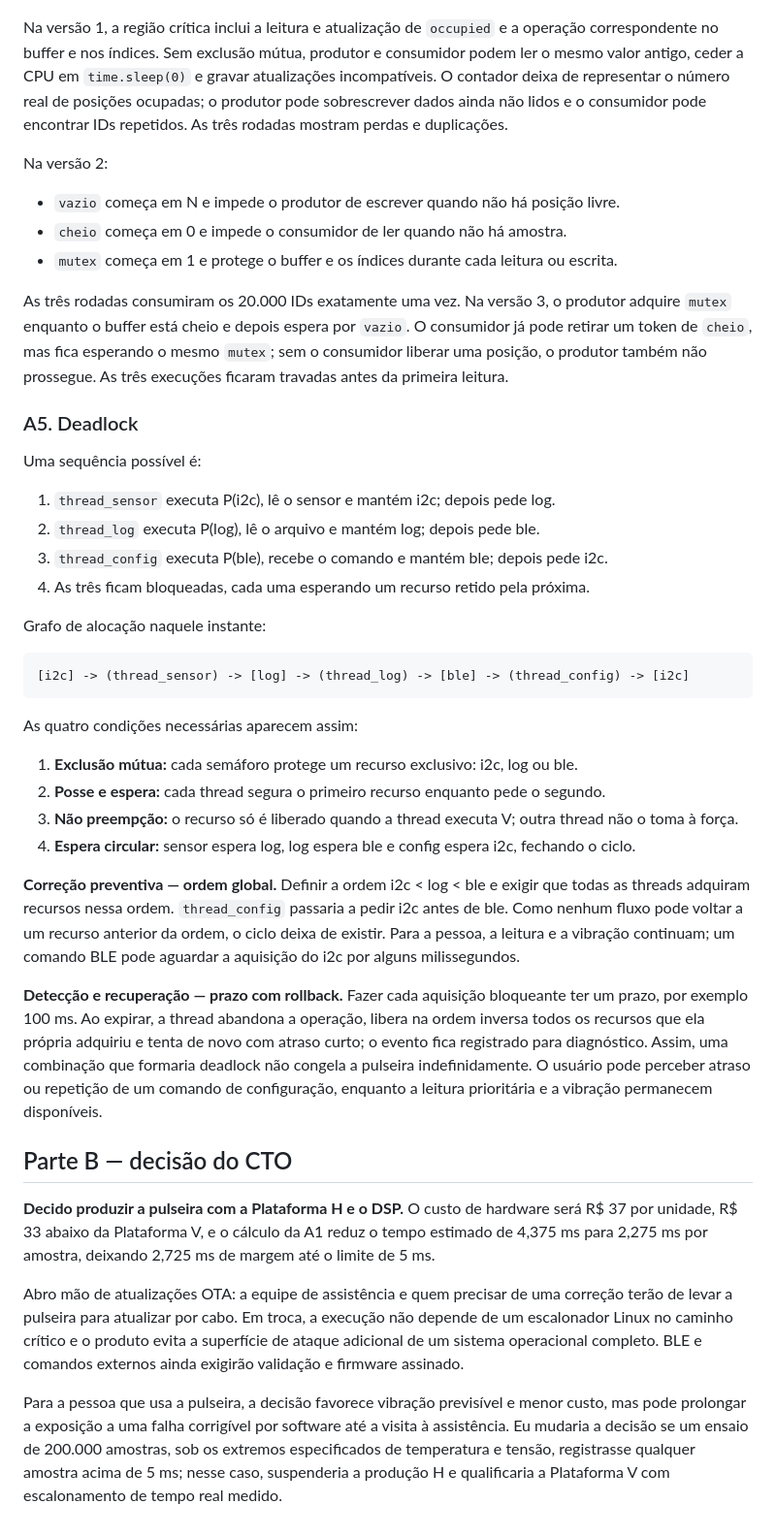
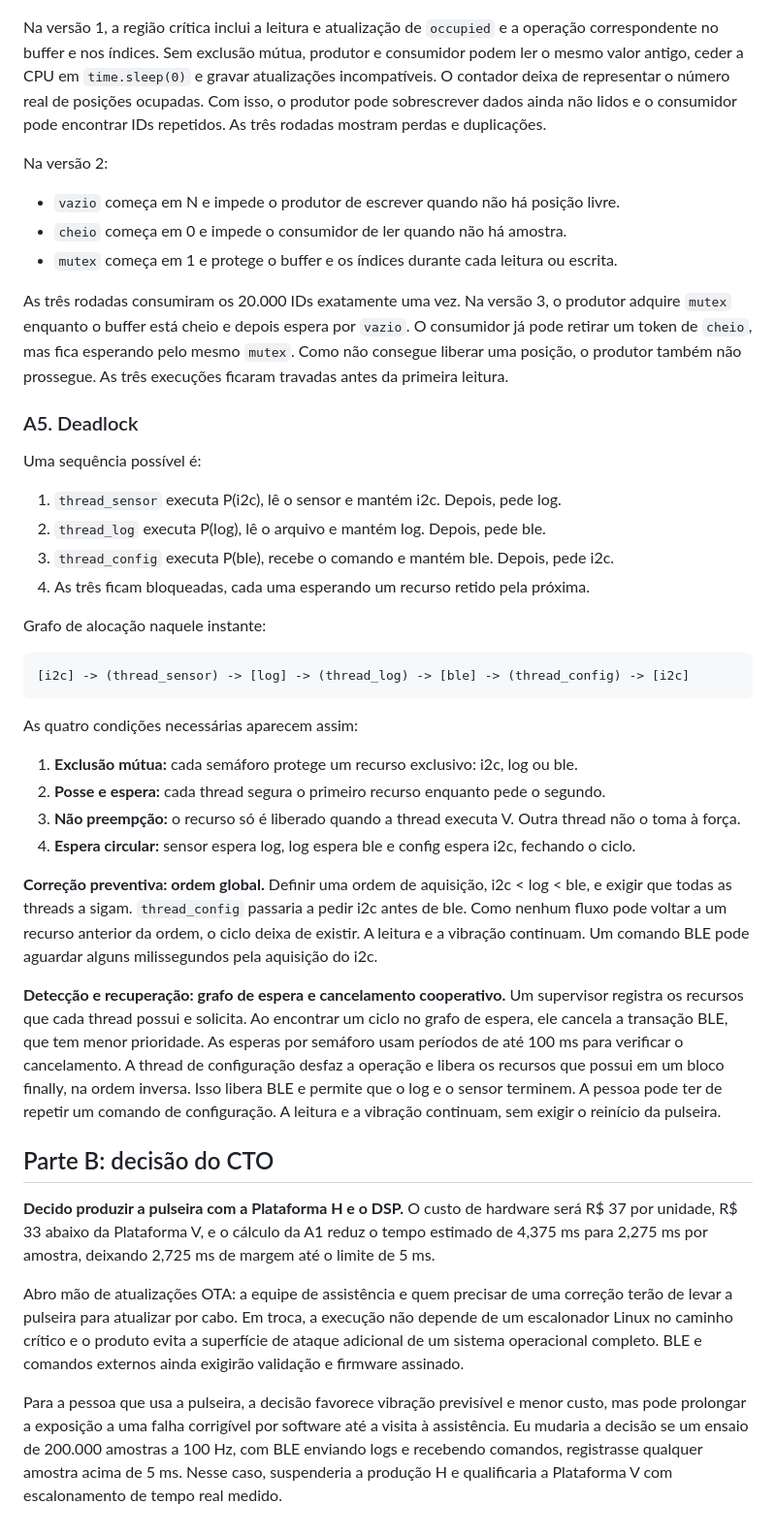
Before and after one commit to nicriedla/ponderada-semana4, a Markdown page: ponderada/ponderada-tato.md, the part around one of its changes. Shown at 97% size. Rendered like a GitHub page.

```diff
--- a/ponderada/ponderada-tato.md
+++ b/ponderada/ponderada-tato.md
@@ -165,7 +156,7 @@ Uma execução de cada versão:
 
 ![Saída da versão 3 com a ordem invertida](img/print_versao3.png)
 
-Na versão 1, a região crítica inclui a leitura e atualização de `occupied` e a operação correspondente no buffer e nos índices. Sem exclusão mútua, produtor e consumidor podem ler o mesmo valor antigo, ceder a CPU em `time.sleep(0)` e gravar atualizações incompatíveis. O contador deixa de representar o número real de posições ocupadas; o produtor pode sobrescrever dados ainda não lidos e o consumidor pode encontrar IDs repetidos. As três rodadas mostram perdas e duplicações.
+Na versão 1, a região crítica inclui a leitura e atualização de `occupied` e a operação correspondente no buffer e nos índices. Sem exclusão mútua, produtor e consumidor podem ler o mesmo valor antigo, ceder a CPU em `time.sleep(0)` e gravar atualizações incompatíveis. O contador deixa de representar o número real de posições ocupadas. Com isso, o produtor pode sobrescrever dados ainda não lidos e o consumidor pode encontrar IDs repetidos. As três rodadas mostram perdas e duplicações.
 
 Na versão 2:
 
@@ -173,15 +164,15 @@ Na versão 2:
 - `cheio` começa em 0 e impede o consumidor de ler quando não há amostra.
 - `mutex` começa em 1 e protege o buffer e os índices durante cada leitura ou escrita.
 
-As três rodadas consumiram os 20.000 IDs exatamente uma vez. Na versão 3, o produtor adquire `mutex` enquanto o buffer está cheio e depois espera por `vazio`. O consumidor já pode retirar um token de `cheio`, mas fica esperando o mesmo `mutex`; sem o consumidor liberar uma posição, o produtor também não prossegue. As três execuções ficaram travadas antes da primeira leitura.
+As três rodadas consumiram os 20.000 IDs exatamente uma vez. Na versão 3, o produtor adquire `mutex` enquanto o buffer está cheio e depois espera por `vazio`. O consumidor já pode retirar um token de `cheio`, mas fica esperando pelo mesmo `mutex`. Como não consegue liberar uma posição, o produtor também não prossegue. As três execuções ficaram travadas antes da primeira leitura.
 
 ### A5. Deadlock
 
 Uma sequência possível é:
 
-1. `thread_sensor` executa P(i2c), lê o sensor e mantém i2c; depois pede log.
-2. `thread_log` executa P(log), lê o arquivo e mantém log; depois pede ble.
-3. `thread_config` executa P(ble), recebe o comando e mantém ble; depois pede i2c.
+1. `thread_sensor` executa P(i2c), lê o sensor e mantém i2c. Depois, pede log.
+2. `thread_log` executa P(log), lê o arquivo e mantém log. Depois, pede ble.
+3. `thread_config` executa P(ble), recebe o comando e mantém ble. Depois, pede i2c.
 4. As três ficam bloqueadas, cada uma esperando um recurso retido pela próxima.
 
 Grafo de alocação naquele instante:
@@ -194,17 +185,17 @@ As quatro condições necessárias aparecem assim:
 
 1. **Exclusão mútua:** cada semáforo protege um recurso exclusivo: i2c, log ou ble.
 2. **Posse e espera:** cada thread segura o primeiro recurso enquanto pede o segundo.
-3. **Não preempção:** o recurso só é liberado quando a thread executa V; outra thread não o toma à força.
+3. **Não preempção:** o recurso só é liberado quando a thread executa V. Outra thread não o toma à força.
 4. **Espera circular:** sensor espera log, log espera ble e config espera i2c, fechando o ciclo.
 
-**Correção preventiva — ordem global.** Definir a ordem i2c < log < ble e exigir que todas as threads adquiram recursos nessa ordem. `thread_config` passaria a pedir i2c antes de ble. Como nenhum fluxo pode voltar a um recurso anterior da ordem, o ciclo deixa de existir. Para a pessoa, a leitura e a vibração continuam; um comando BLE pode aguardar a aquisição do i2c por alguns milissegundos.
+**Correção preventiva: ordem global.** Definir uma ordem de aquisição, i2c < log < ble, e exigir que todas as threads a sigam. `thread_config` passaria a pedir i2c antes de ble. Como nenhum fluxo pode voltar a um recurso anterior da ordem, o ciclo deixa de existir. A leitura e a vibração continuam. Um comando BLE pode aguardar alguns milissegundos pela aquisição do i2c.
 
-**Detecção e recuperação — prazo com rollback.** Fazer cada aquisição bloqueante ter um prazo, por exemplo 100 ms. Ao expirar, a thread abandona a operação, libera na ordem inversa todos os recursos que ela própria adquiriu e tenta de novo com atraso curto; o evento fica registrado para diagnóstico. Assim, uma combinação que formaria deadlock não congela a pulseira indefinidamente. O usuário pode perceber atraso ou repetição de um comando de configuração, enquanto a leitura prioritária e a vibração permanecem disponíveis.
+**Detecção e recuperação: grafo de espera e cancelamento cooperativo.** Um supervisor registra os recursos que cada thread possui e solicita. Ao encontrar um ciclo no grafo de espera, ele cancela a transação BLE, que tem menor prioridade. As esperas por semáforo usam períodos de até 100 ms para verificar o cancelamento. A thread de configuração desfaz a operação e libera os recursos que possui em um bloco finally, na ordem inversa. Isso libera BLE e permite que o log e o sensor terminem. A pessoa pode ter de repetir um comando de configuração. A leitura e a vibração continuam, sem exigir o reinício da pulseira.
 
-## Parte B — decisão do CTO
+## Parte B: decisão do CTO
 
 **Decido produzir a pulseira com a Plataforma H e o DSP.** O custo de hardware será R$ 37 por unidade, R$ 33 abaixo da Plataforma V, e o cálculo da A1 reduz o tempo estimado de 4,375 ms para 2,275 ms por amostra, deixando 2,725 ms de margem até o limite de 5 ms.
 
 Abro mão de atualizações OTA: a equipe de assistência e quem precisar de uma correção terão de levar a pulseira para atualizar por cabo. Em troca, a execução não depende de um escalonador Linux no caminho crítico e o produto evita a superfície de ataque adicional de um sistema operacional completo. BLE e comandos externos ainda exigirão validação e firmware assinado.
 
-Para a pessoa que usa a pulseira, a decisão favorece vibração previsível e menor custo, mas pode prolongar a exposição a uma falha corrigível por software até a visita à assistência. Eu mudaria a decisão se um ensaio de 200.000 amostras, sob os extremos especificados de temperatura e tensão, registrasse qualquer amostra acima de 5 ms; nesse caso, suspenderia a produção H e qualificaria a Plataforma V com escalonamento de tempo real medido.
+Para a pessoa que usa a pulseira, a decisão favorece vibração previsível e menor custo, mas pode prolongar a exposição a uma falha corrigível por software até a visita à assistência. Eu mudaria a decisão se um ensaio de 200.000 amostras a 100 Hz, com BLE enviando logs e recebendo comandos, registrasse qualquer amostra acima de 5 ms. Nesse caso, suspenderia a produção H e qualificaria a Plataforma V com escalonamento de tempo real medido.
```
Also changed, not shown: other parts of ponderada/ponderada-tato.md (+13 -22 lines), README.md (+2 -2 lines), ponderada/img/cache_windows.png, ponderada/img/print_versao1.png, ponderada/img/print_versao2.png, ponderada/img/print_versao3.png, 3 other files.
